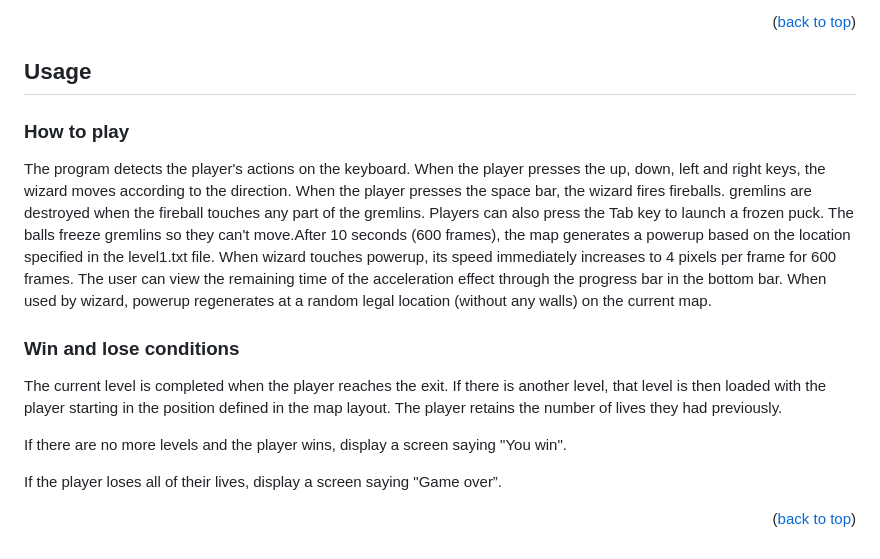
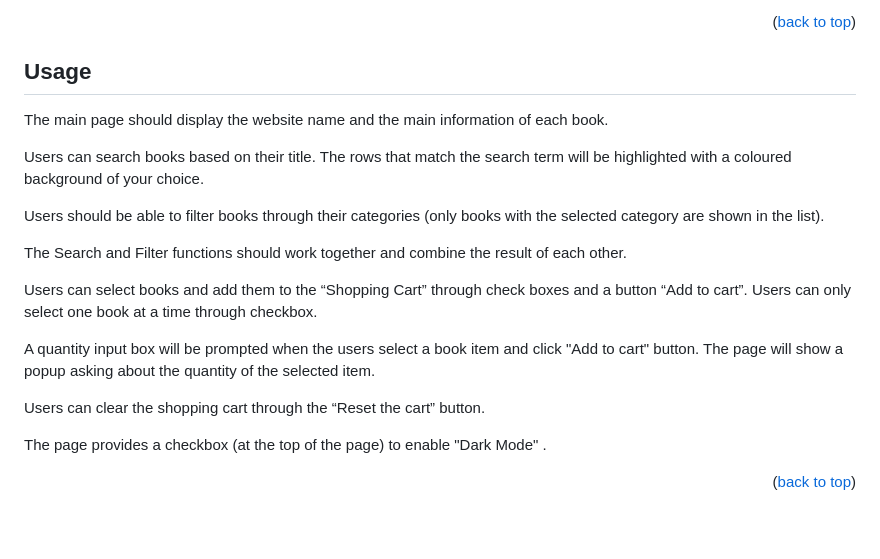
Before and after one commit to Therodore99/AZBook, a Markdown page: README.md, the part around the change. Drawn GitHub-style; blank space fills up the shorter version.

```diff
--- a/README.md
+++ b/README.md
@@ -77,16 +77,21 @@ After installing Node.js, open your terminal (mac/linux) or command prompt (wind
 
 <!-- USAGE EXAMPLES -->
 ## Usage
+The main page should display the website name and the main information of each book.
 
-### How to play
-The program detects the player's actions on the keyboard. When the player presses the up, down, left and right keys, the wizard moves according to the direction. When the player presses the space bar, the wizard fires fireballs. gremlins are destroyed when the fireball touches any part of the gremlins. Players can also press the Tab key to launch a frozen puck. The balls freeze gremlins so they can't move.After 10 seconds (600 frames), the map generates a powerup based on the location specified in the level1.txt file. When wizard touches powerup, its speed immediately increases to 4 pixels per frame for 600 frames. The user can view the remaining time of the acceleration effect through the progress bar in the bottom bar. When used by wizard, powerup regenerates at a random legal location (without any walls) on the current map.
+Users can search books based on their title. The rows that match the search term will be highlighted with a coloured background of your choice.
 
-### Win and lose conditions
-The current level is completed when the player reaches the exit. If there is another level, that level is then loaded with the player starting in the position defined in the map layout. The player retains the number of lives they had previously.
+Users should be able to filter books through their categories (only books with the selected category are shown in the list).
 
-If there are no more levels and the player wins, display a screen saying "You win".
+The Search and Filter functions should work together and combine the result of each other.
 
-If the player loses all of their lives, display a screen saying "Game over”.
+Users can select books and add them to the “Shopping Cart” through check boxes and a button “Add to cart”.  Users can only select one book at a time through checkbox.
+
+A quantity input box will be prompted when the users select a book item and click "Add to cart" button. The page will show a popup asking about the quantity of the selected item.
+
+Users can clear the shopping cart through the “Reset the cart” button.
+
+The page provides a checkbox (at the top of the page) to enable "Dark Mode" .
 
 <p align="right">(<a href="#readme-top">back to top</a>)</p>
 
```
